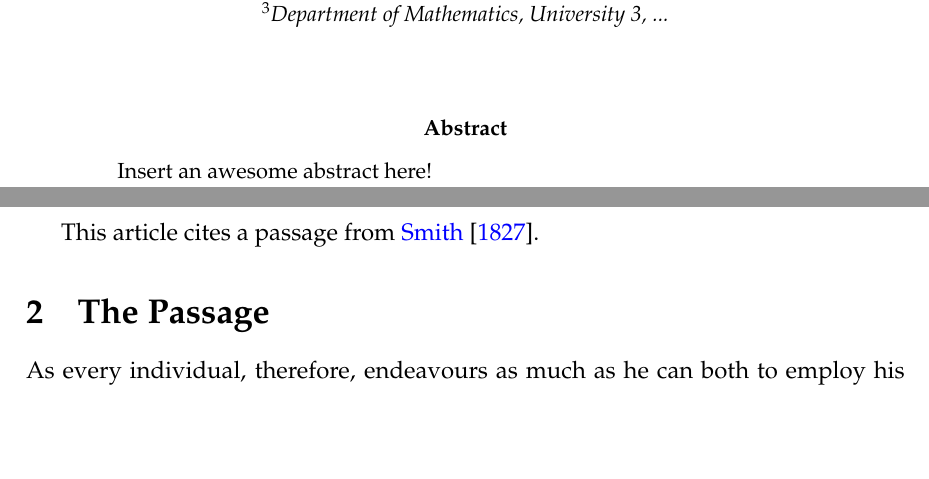
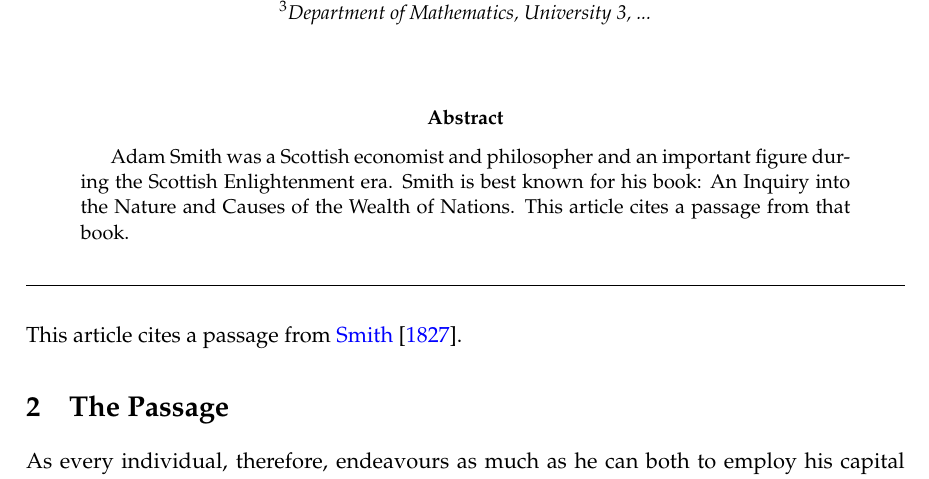
Before and after one commit to thasenzagl/templates, a LaTeX paper (article/article_template.tex): two parts of pages 1 and 2 of 2 before the commit and part of the page after it, the two joined at a grey line, cut so that both start at the same text, the shorter picture padded with empty space. Compiled offline with pdfLaTeX.

Commit message:
changed article template

```diff
--- a/article/article_template.tex
+++ b/article/article_template.tex
@@ -1,4 +1,4 @@
-\documentclass[12 pt,a4paper]{article}
+\documentclass[11 pt,a4paper]{article}
 
 % packages
 \usepackage{graphicx}
@@ -23,6 +23,7 @@
 
 % Fonts
 \usepackage{mathpazo} % Palatino font for math and text
+\linespread{1.05} % Palatino needs more space between lines
 
 % Start at section 2
 \setcounter{section}{1}
@@ -60,10 +61,12 @@
 \thispagestyle{empty}
 
 \begin{abstract}
-Insert an awesome abstract here!
+Adam Smith was a Scottish economist and philosopher and an important figure during the Scottish Enlightenment era. Smith is best known for his book: An Inquiry into the Nature and Causes of the Wealth of Nations. This article cites a passage from that book.
 \end{abstract}
+\par\noindent\rule{\textwidth}{0.4pt} % Line after abstract
+\vspace*{-1.7cm} % control whitespace after line
 
-\clearpage
+\section*{} % Do not show the title for the introduction
 
 This article cites a passage from \citet{smith1827inquiry}.
 
```
Also changed, not shown: article/article_template.pdf, 3 other files.
